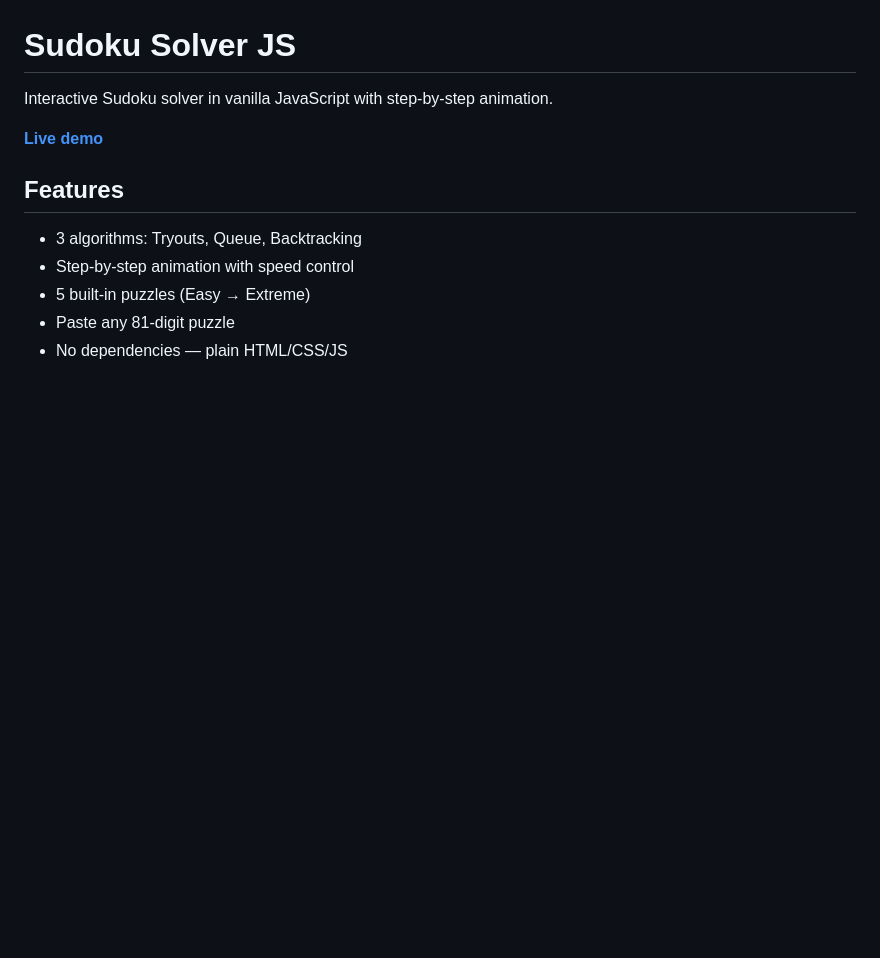
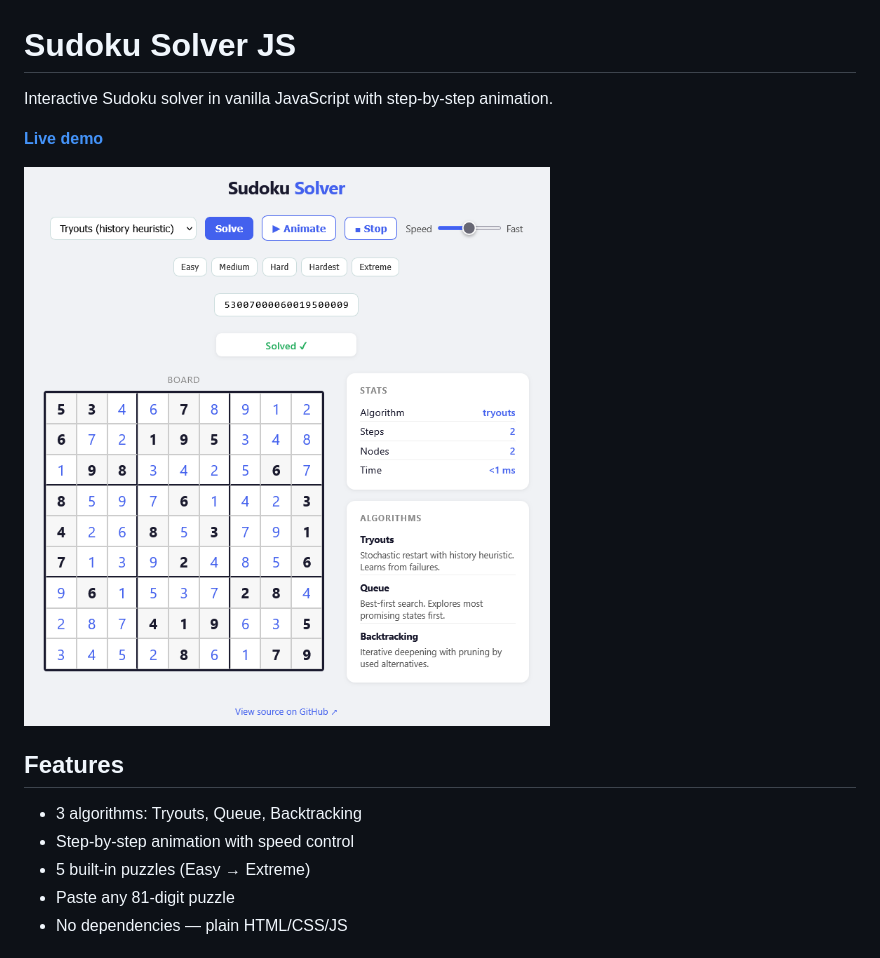
Before and after one commit to mcarbonell/sudoku-solver-js, a Markdown page: README.md, the part around the change. GitHub-like rendering; pictures changed too: solver_screenshot.png (added); blank space fills up the shorter version.

Commit message:
docs: add demo screenshot to README

```diff
--- a/README.md
+++ b/README.md
@@ -3,6 +3,8 @@
 Interactive Sudoku solver in vanilla JavaScript with step-by-step animation.
 
 **[Live demo](https://mcarbonell.github.io/sudoku-solver-js)**
+
+![Sudoku Solver Screenshot](solver_screenshot.png)
 
 ## Features
 
```
